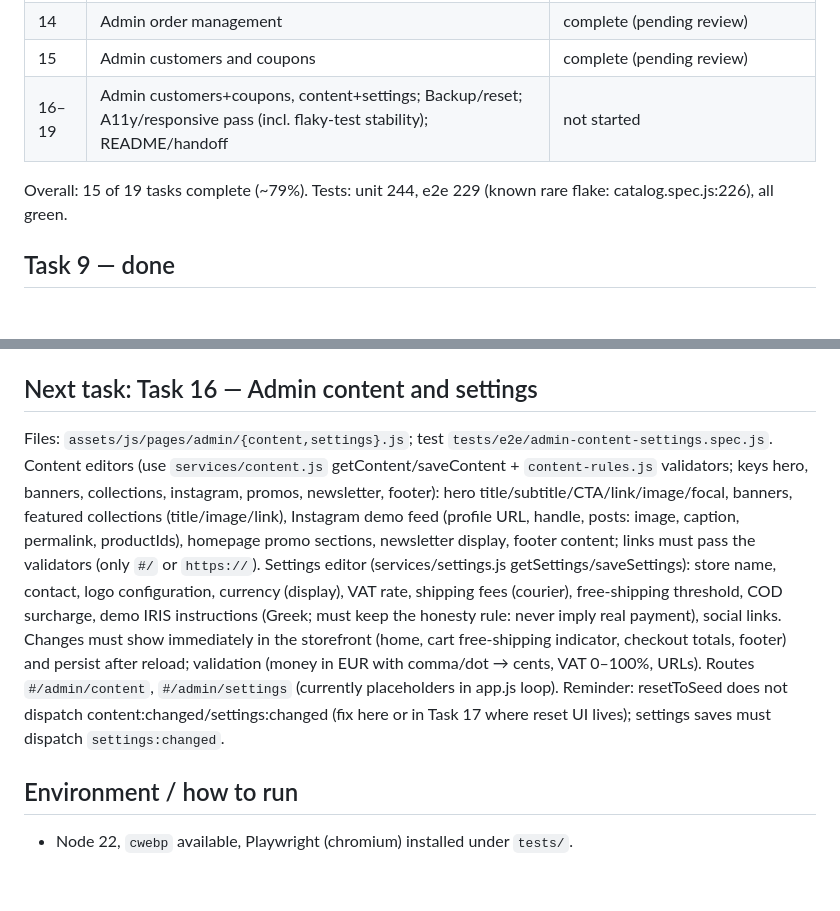
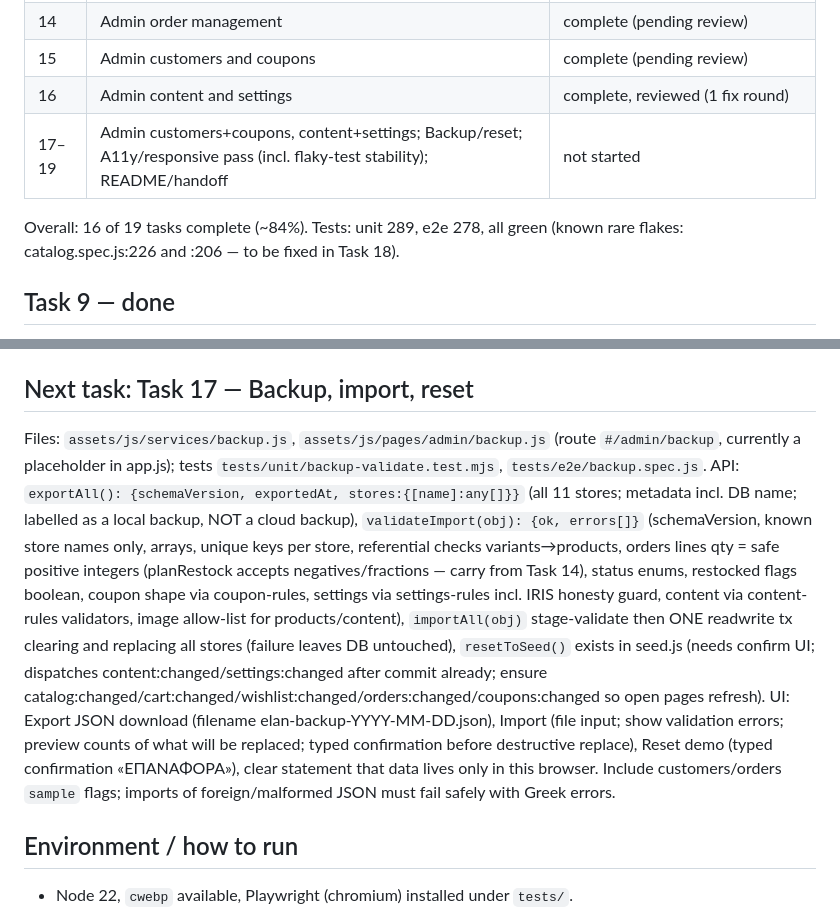
Before and after one commit to agorasite/Marias-Fashion-Boutique, a Markdown page: docs/PROGRESS.md, 2 parts joined by grey strips. Rendered like a GitHub page; blank space fills up the shorter version.

Commit message:
docs: update progress after Task 16
Co-Authored-By: Claude Sonnet 5.5 <noreply@anthropic.com>

```diff
--- a/docs/PROGRESS.md
+++ b/docs/PROGRESS.md
@@ -23,9 +23,10 @@ Execution method: superpowers:subagent-driven-development (fresh implementer per
 | 13 | Admin product management | complete, reviewed (1 fix round) |
 | 14 | Admin order management | complete (pending review) |
 | 15 | Admin customers and coupons | complete (pending review) |
-| 16–19 | Admin customers+coupons, content+settings; Backup/reset; A11y/responsive pass (incl. flaky-test stability); README/handoff | not started |
+| 16 | Admin content and settings | complete, reviewed (1 fix round) |
+| 17–19 | Admin customers+coupons, content+settings; Backup/reset; A11y/responsive pass (incl. flaky-test stability); README/handoff | not started |
 
-Overall: 15 of 19 tasks complete (~79%). Tests: unit 244, e2e 229 (known rare flake: catalog.spec.js:226), all green.
+Overall: 16 of 19 tasks complete (~84%). Tests: unit 289, e2e 278, all green (known rare flakes: catalog.spec.js:226 and :206 — to be fixed in Task 18).
 
 ## Task 9 — done
 Commits 46120e9 (WIP), ec5dc42, a94ec07. Reviewed; IRIS wording and checkout hardening fixed. Notes for later tasks: pickup orders have `shippingAddress: null`; `confirmIrisSimulation` refuses cancelled/returned orders.
@@ -33,9 +34,9 @@ Commits 46120e9 (WIP), ec5dc42, a94ec07. Reviewed; IRIS wording and checkout har
 ## Task 14 — done
 State machine, restock and CSV rules live in `services/order-rules.js` (pure, decision block at the top); `services/orders.js` wraps them in one-tx mutations. Sample orders and `restocked:true` orders never touch stock; deleted variants are skipped with a history note; archived variants get stock back but stay archived. Cancel/return do not change paymentStatus or customer/coupon aggregates. Internal history entries (note/restock) are hidden on the customer account page. `/admin/customers/:id` is a placeholder for Task 15 (linked from order detail). Report: `.superpowers/sdd/2026-10-16-elan-fashion-boutique/task-14-report.md`.
 
-## Next task: Task 16 — Admin content and settings
-Files: `assets/js/pages/admin/{content,settings}.js`; test `tests/e2e/admin-content-settings.spec.js`.
-Content editors (use `services/content.js` getContent/saveContent + `content-rules.js` validators; keys hero, banners, collections, instagram, promos, newsletter, footer): hero title/subtitle/CTA/link/image/focal, banners, featured collections (title/image/link), Instagram demo feed (profile URL, handle, posts: image, caption, permalink, productIds), homepage promo sections, newsletter display, footer content; links must pass the validators (only `#/` or `https://`). Settings editor (services/settings.js getSettings/saveSettings): store name, contact, logo configuration, currency (display), VAT rate, shipping fees (courier), free-shipping threshold, COD surcharge, demo IRIS instructions (Greek; must keep the honesty rule: never imply real payment), social links. Changes must show immediately in the storefront (home, cart free-shipping indicator, checkout totals, footer) and persist after reload; validation (money in EUR with comma/dot → cents, VAT 0–100%, URLs). Routes `#/admin/content`, `#/admin/settings` (currently placeholders in app.js loop). Reminder: resetToSeed does not dispatch content:changed/settings:changed (fix here or in Task 17 where reset UI lives); settings saves must dispatch `settings:changed`.
+## Next task: Task 17 — Backup, import, reset
+Files: `assets/js/services/backup.js`, `assets/js/pages/admin/backup.js` (route `#/admin/backup`, currently a placeholder in app.js); tests `tests/unit/backup-validate.test.mjs`, `tests/e2e/backup.spec.js`.
+API: `exportAll(): {schemaVersion, exportedAt, stores:{[name]:any[]}}` (all 11 stores; metadata incl. DB name; labelled as a local backup, NOT a cloud backup), `validateImport(obj): {ok, errors[]}` (schemaVersion, known store names only, arrays, unique keys per store, referential checks variants→products, orders lines qty = safe positive integers (planRestock accepts negatives/fractions — carry from Task 14), status enums, restocked flags boolean, coupon shape via coupon-rules, settings via settings-rules incl. IRIS honesty guard, content via content-rules validators, image allow-list for products/content), `importAll(obj)` stage-validate then ONE readwrite tx clearing and replacing all stores (failure leaves DB untouched), `resetToSeed()` exists in seed.js (needs confirm UI; dispatches content:changed/settings:changed after commit already; ensure catalog:changed/cart:changed/wishlist:changed/orders:changed/coupons:changed so open pages refresh). UI: Export JSON download (filename elan-backup-YYYY-MM-DD.json), Import (file input; show validation errors; preview counts of what will be replaced; typed confirmation before destructive replace), Reset demo (typed confirmation «ΕΠΑΝΑΦΟΡΑ»), clear statement that data lives only in this browser. Include customers/orders `sample` flags; imports of foreign/malformed JSON must fail safely with Greek errors.
 
 ## Environment / how to run
 - Node 22, `cwebp` available, Playwright (chromium) installed under `tests/`.
```
